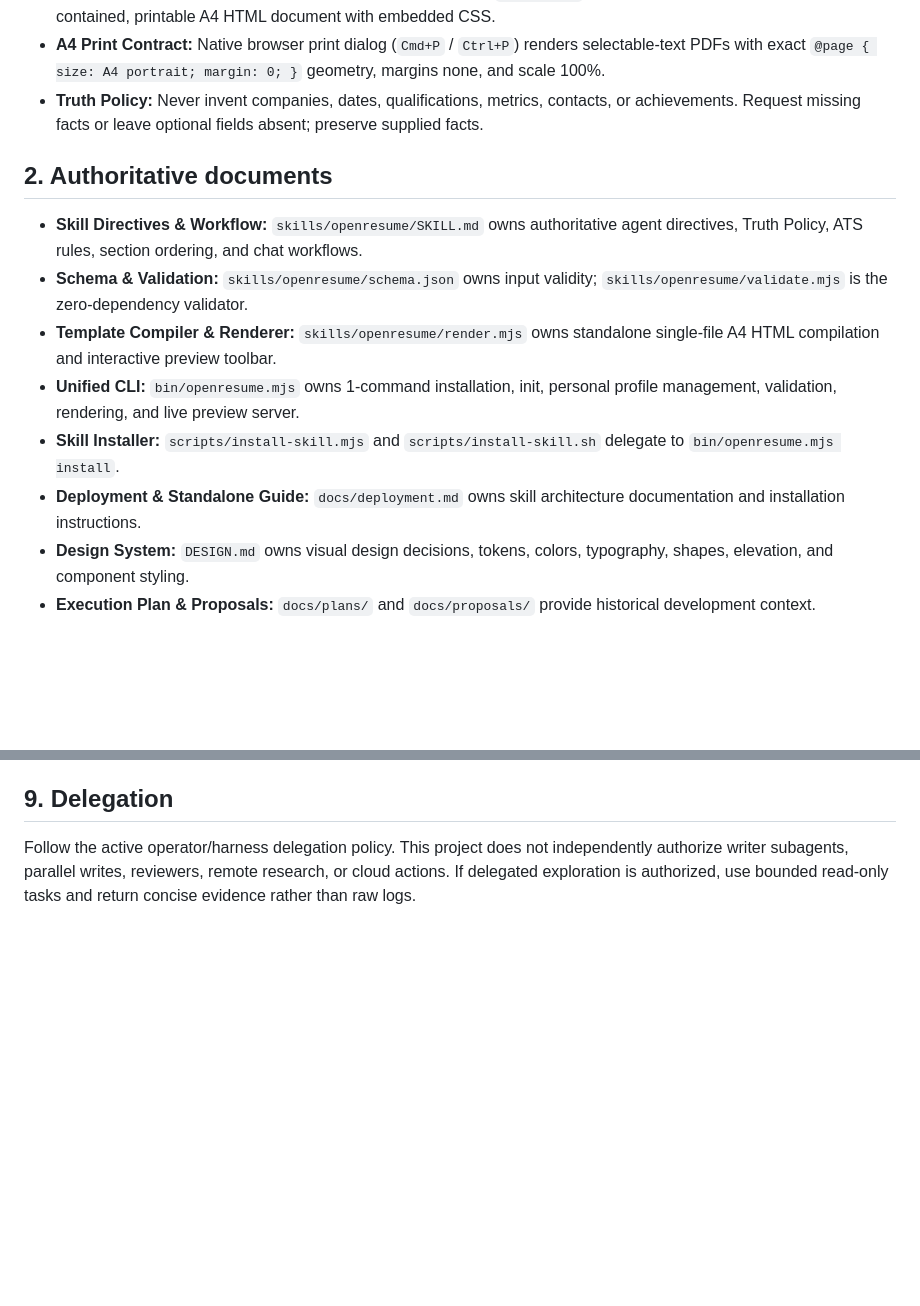
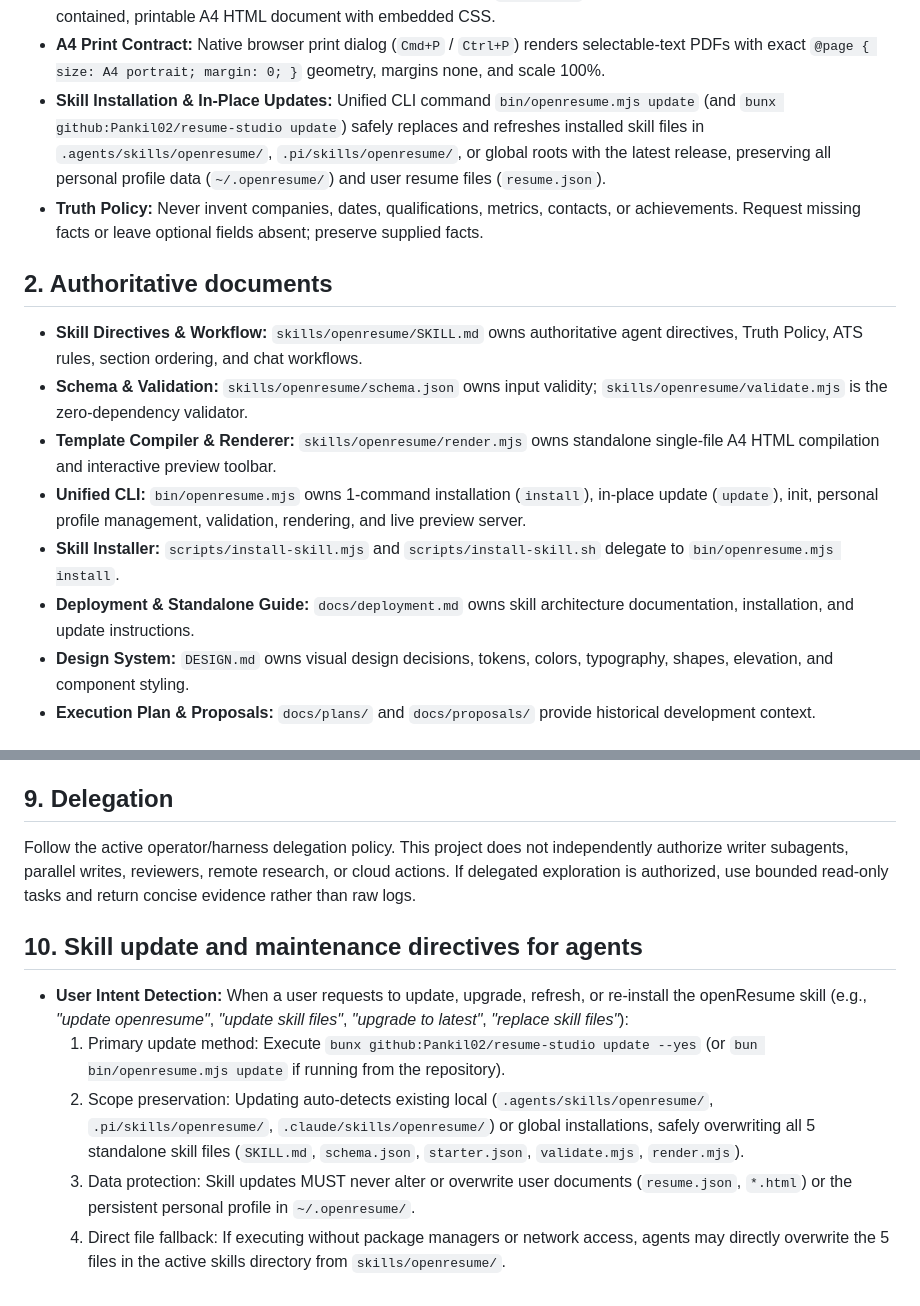
Before and after one commit to Pankil02/resume-studio, a Markdown page: AGENTS.md, 2 parts joined by grey strips. GitHub-like rendering; blank space fills up the shorter version.

Commit message:
docs: add skill update and maintenance directives to AGENTS.md

```diff
--- a/AGENTS.md
+++ b/AGENTS.md
@@ -18,6 +18,7 @@ Decisions approved by the owner:
 - **Interactive Preview & Dual-Template Switching:** Standalone compiler (`skills/openresume/render.mjs`) embeds both Classic and Executive views in a single HTML document with a `.no-print` floating toolbar for instant template/accent/margin switching.
 - **Deterministic Validation & Rendering:** Standalone validator (`validate.mjs`) checks schema constraints, regex bounds, unique IDs, and page budgets. Standalone compiler (`render.mjs`) compiles resume JSON into a self-contained, printable A4 HTML document with embedded CSS.
 - **A4 Print Contract:** Native browser print dialog (`Cmd+P` / `Ctrl+P`) renders selectable-text PDFs with exact `@page { size: A4 portrait; margin: 0; }` geometry, margins none, and scale 100%.
+- **Skill Installation & In-Place Updates:** Unified CLI command `bin/openresume.mjs update` (and `bunx github:Pankil02/resume-studio update`) safely replaces and refreshes installed skill files in `.agents/skills/openresume/`, `.pi/skills/openresume/`, or global roots with the latest release, preserving all personal profile data (`~/.openresume/`) and user resume files (`resume.json`).
 - **Truth Policy:** Never invent companies, dates, qualifications, metrics, contacts, or achievements. Request missing facts or leave optional fields absent; preserve supplied facts.
 
 ## 2. Authoritative documents
@@ -25,9 +26,9 @@ Decisions approved by the owner:
 - **Skill Directives & Workflow:** `skills/openresume/SKILL.md` owns authoritative agent directives, Truth Policy, ATS rules, section ordering, and chat workflows.
 - **Schema & Validation:** `skills/openresume/schema.json` owns input validity; `skills/openresume/validate.mjs` is the zero-dependency validator.
 - **Template Compiler & Renderer:** `skills/openresume/render.mjs` owns standalone single-file A4 HTML compilation and interactive preview toolbar.
-- **Unified CLI:** `bin/openresume.mjs` owns 1-command installation, init, personal profile management, validation, rendering, and live preview server.
+- **Unified CLI:** `bin/openresume.mjs` owns 1-command installation (`install`), in-place update (`update`), init, personal profile management, validation, rendering, and live preview server.
 - **Skill Installer:** `scripts/install-skill.mjs` and `scripts/install-skill.sh` delegate to `bin/openresume.mjs install`.
-- **Deployment & Standalone Guide:** `docs/deployment.md` owns skill architecture documentation and installation instructions.
+- **Deployment & Standalone Guide:** `docs/deployment.md` owns skill architecture documentation, installation, and update instructions.
 - **Design System:** `DESIGN.md` owns visual design decisions, tokens, colors, typography, shapes, elevation, and component styling.
 - **Execution Plan & Proposals:** `docs/plans/` and `docs/proposals/` provide historical development context.
 
@@ -91,3 +92,11 @@ Obtain owner approval before adding: hosted editing/storage, MCP, unattended PDF
 ## 9. Delegation
 
 Follow the active operator/harness delegation policy. This project does not independently authorize writer subagents, parallel writes, reviewers, remote research, or cloud actions. If delegated exploration is authorized, use bounded read-only tasks and return concise evidence rather than raw logs.
+
+## 10. Skill update and maintenance directives for agents
+
+- **User Intent Detection:** When a user requests to update, upgrade, refresh, or re-install the openResume skill (e.g., *"update openresume"*, *"update skill files"*, *"upgrade to latest"*, *"replace skill files"*):
+  1. Primary update method: Execute `bunx github:Pankil02/resume-studio update --yes` (or `bun bin/openresume.mjs update` if running from the repository).
+  2. Scope preservation: Updating auto-detects existing local (`.agents/skills/openresume/`, `.pi/skills/openresume/`, `.claude/skills/openresume/`) or global installations, safely overwriting all 5 standalone skill files (`SKILL.md`, `schema.json`, `starter.json`, `validate.mjs`, `render.mjs`).
+  3. Data protection: Skill updates MUST never alter or overwrite user documents (`resume.json`, `*.html`) or the persistent personal profile in `~/.openresume/`.
+  4. Direct file fallback: If executing without package managers or network access, agents may directly overwrite the 5 files in the active skills directory from `skills/openresume/`.
```
